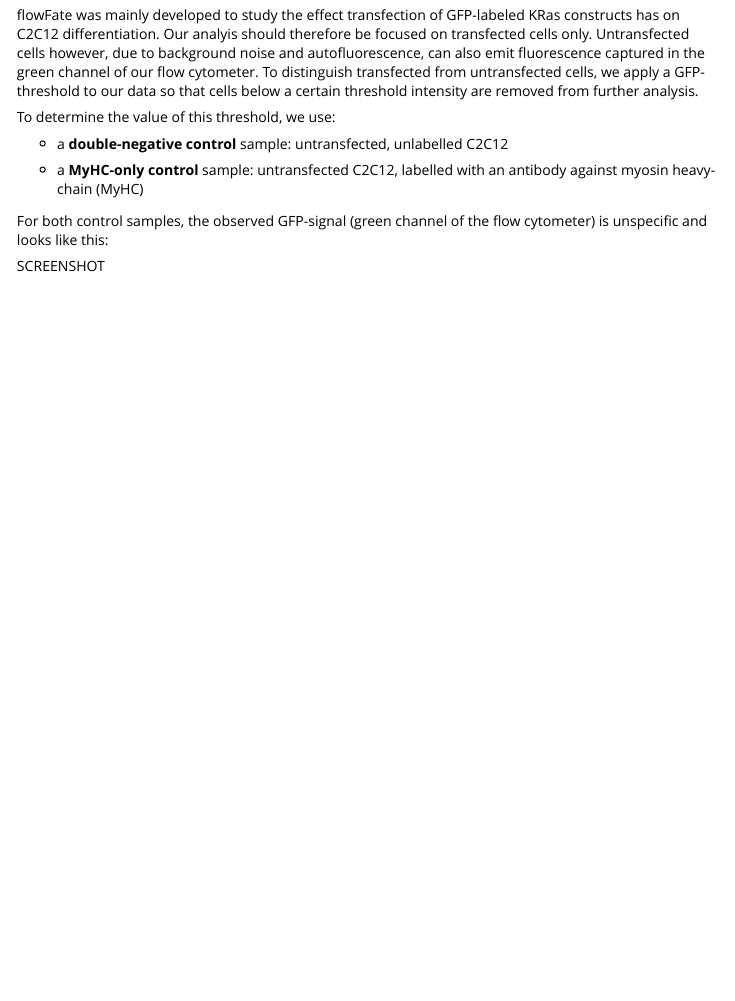
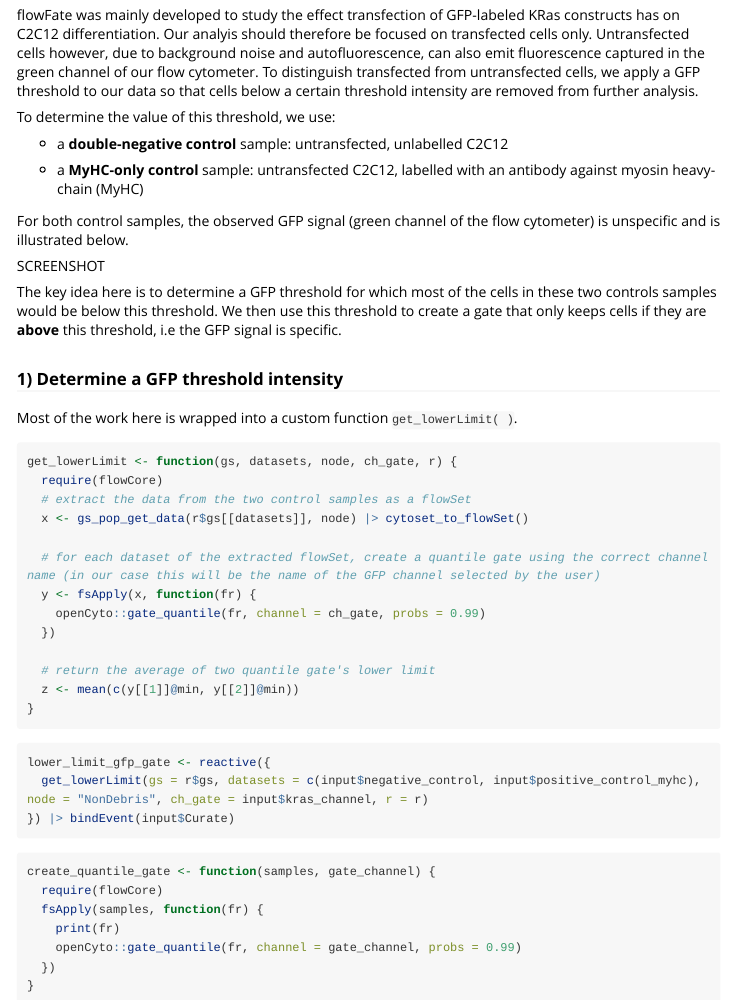
Before and after one commit to maximesunnen/flowFate, an R Markdown document (vignettes/Curation.Rmd): the page in a window 1100 px wide, from 1250 px down. Rendered offline with R 4.5, knitr and Pandoc, with nearby package versions; long lines of code are wrapped.

Commit message:
curation vignette

````diff
--- a/vignettes/Curation.Rmd
+++ b/vignettes/Curation.Rmd
@@ -56,8 +58,9 @@ gs_pop_add(r$gs, gate_non_debris(), parent = "root")
 recompute(r$gs)
 ```
 
+
 ## Gating GFP+ cells
-flowFate was mainly developed to study the effect transfection of GFP-labeled KRas constructs has on C2C12 differentiation. Our analyis should therefore be focused on transfected cells only. Untransfected cells however, due to background noise and autofluorescence, can also emit fluorescence captured in the green channel of our flow cytometer. To distinguish transfected from untransfected cells, we apply a GFP-threshold to our data so that cells below a certain threshold intensity are removed from further analysis.
+flowFate was mainly developed to study the effect transfection of GFP-labeled KRas constructs has on C2C12 differentiation. Our analyis should therefore be focused on transfected cells only. Untransfected cells however, due to background noise and autofluorescence, can also emit fluorescence captured in the green channel of our flow cytometer. To distinguish transfected from untransfected cells, we apply a GFP threshold to our data so that cells below a certain threshold intensity are removed from further analysis.
 
 To determine the value of this threshold, we use:
 
@@ -65,6 +68,44 @@ To determine the value of this threshold, we use:
 
 * a **MyHC-only control** sample: untransfected C2C12, labelled with an antibody against myosin heavy-chain (MyHC)
 
-For both control samples, the observed GFP-signal (green channel of the flow cytometer) is unspecific and looks like this:
+For both control samples, the observed GFP signal (green channel of the flow cytometer) is unspecific and is illustrated below.
 
 SCREENSHOT
+
+The key idea here is to determine a GFP threshold for which most of the cells in these two controls samples would be below this threshold. We then use this threshold to create a gate that only keeps cells if they are **above** this threshold, i.e the GFP signal is specific.
+
+### 1) Determine a GFP threshold intensity
+Most of the work here is wrapped into a custom function `get_lowerLimit( )`.
+
+```{r, eval=FALSE}
+get_lowerLimit <- function(gs, datasets, node, ch_gate, r) {
+  require(flowCore)
+  # extract the data from the two control samples as a flowSet
+  x <- gs_pop_get_data(r$gs[[datasets]], node) |> cytoset_to_flowSet()
+
+  # for each dataset of the extracted flowSet, create a quantile gate using the correct channel name (in our case this will be the name of the GFP channel selected by the user)
+  y <- fsApply(x, function(fr) {
+    openCyto::gate_quantile(fr, channel = ch_gate, probs = 0.99)
+  })
+
+  # return the average of two quantile gate's lower limit
+  z <- mean(c(y[[1]]@min, y[[2]]@min))
+}
+```
+
+```{r, eval=FALSE}
+lower_limit_gfp_gate <- reactive({
+  get_lowerLimit(gs = r$gs, datasets = c(input$negative_control, input$positive_control_myhc), node = "NonDebris", ch_gate = input$kras_channel, r = r)
+}) |> bindEvent(input$Curate)
+```
+
+
+```{r, eval=FALSE}
+create_quantile_gate <- function(samples, gate_channel) {
+  require(flowCore)
+  fsApply(samples, function(fr) {
+    print(fr)
+    openCyto::gate_quantile(fr, channel = gate_channel, probs = 0.99)
+  })
+}
+```
````
Also changed, not shown: vignettes/Curation.Rmd (2 more changed lines).
